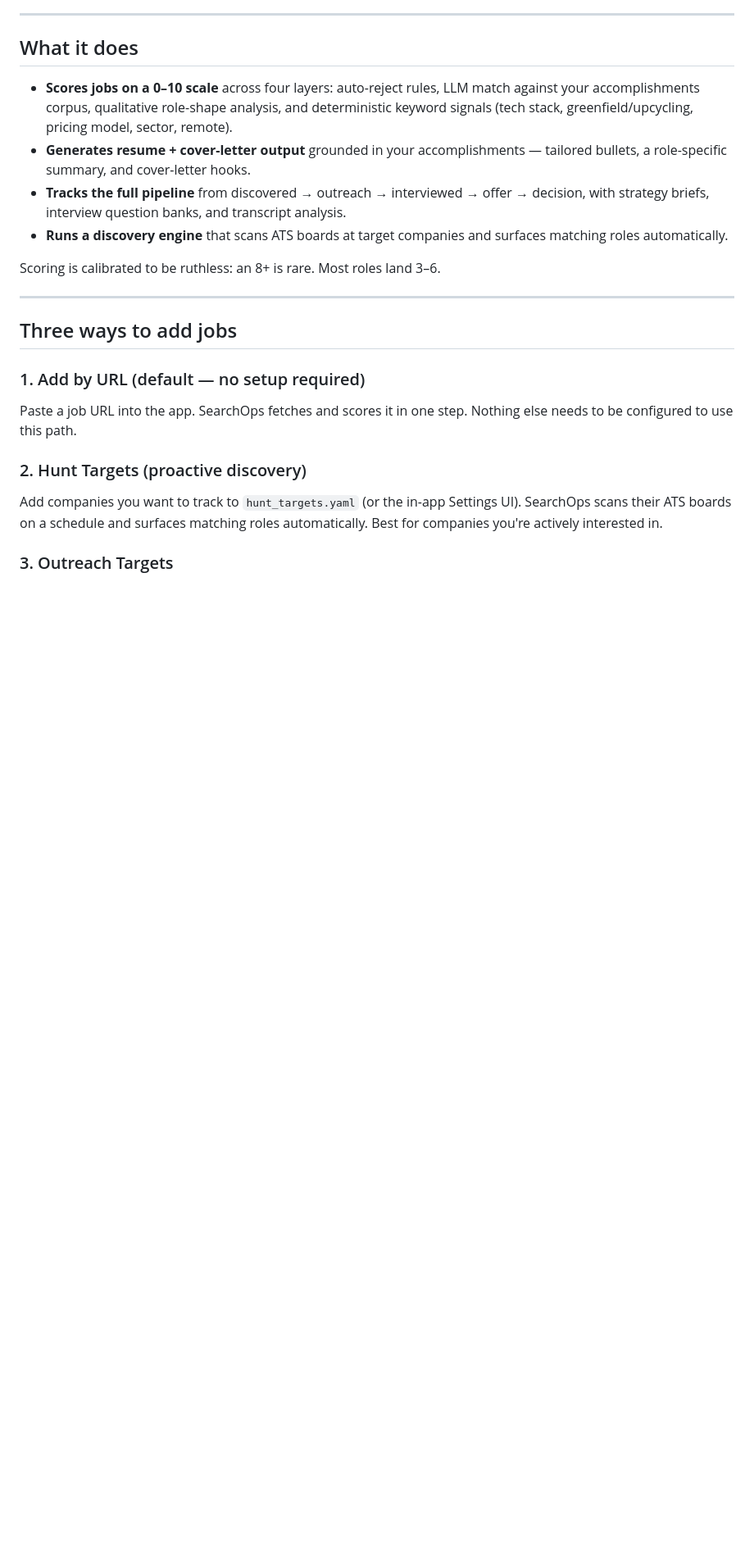
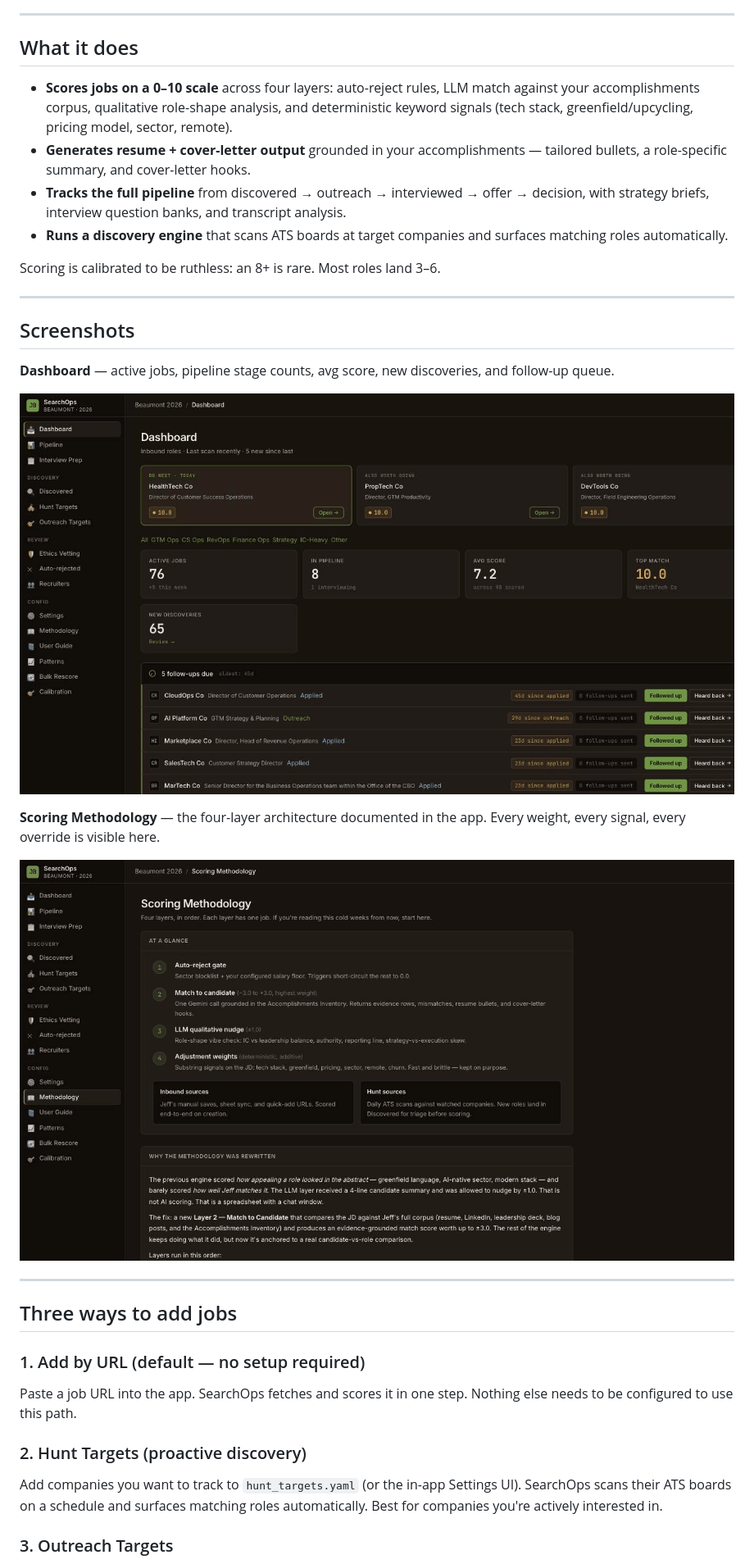
Before and after one commit to jeffsleft/searchops, a Markdown page: README.md, the part around the change. Shown at 82% size. GitHub-like rendering; pictures changed too: docs/screenshots/dashboard.png (added), docs/screenshots/methodology.png (added); blank space fills up the shorter version.

Commit message:
Add screenshots to README
Dashboard and Scoring Methodology screenshots captured from live app
with company names anonymized. Adds Screenshots section to README
between "What it does" and "Three ways to add jobs."

Co-Authored-By: Claude Sonnet 4.6 <noreply@anthropic.com>

```diff
--- a/README.md
+++ b/README.md
@@ -33,6 +33,18 @@ Fork it if it helps. The real move is the method: ground your scoring in evidenc
   matching roles automatically.
 
 Scoring is calibrated to be ruthless: an 8+ is rare. Most roles land 3–6.
+
+---
+
+## Screenshots
+
+**Dashboard** — active jobs, pipeline stage counts, avg score, new discoveries, and follow-up queue.
+
+![SearchOps dashboard showing active jobs and pipeline metrics](docs/screenshots/dashboard.png)
+
+**Scoring Methodology** — the four-layer architecture documented in the app. Every weight, every signal, every override is visible here.
+
+![SearchOps scoring methodology showing four-layer architecture](docs/screenshots/methodology.png)
 
 ---
 
```
